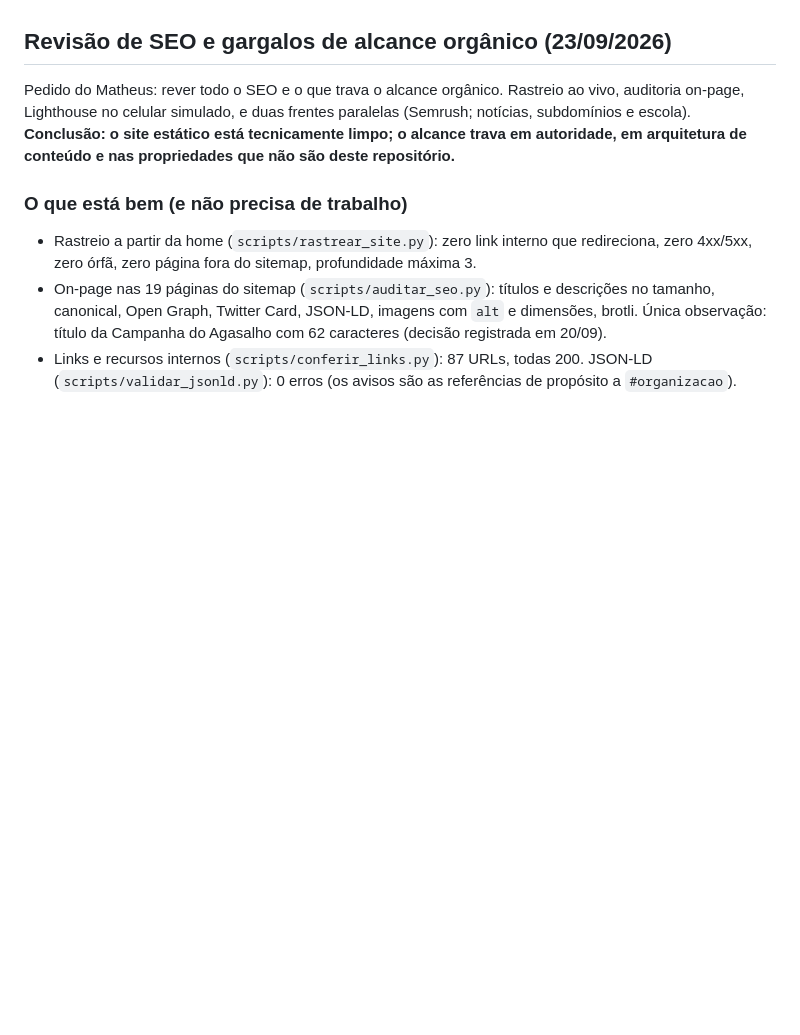
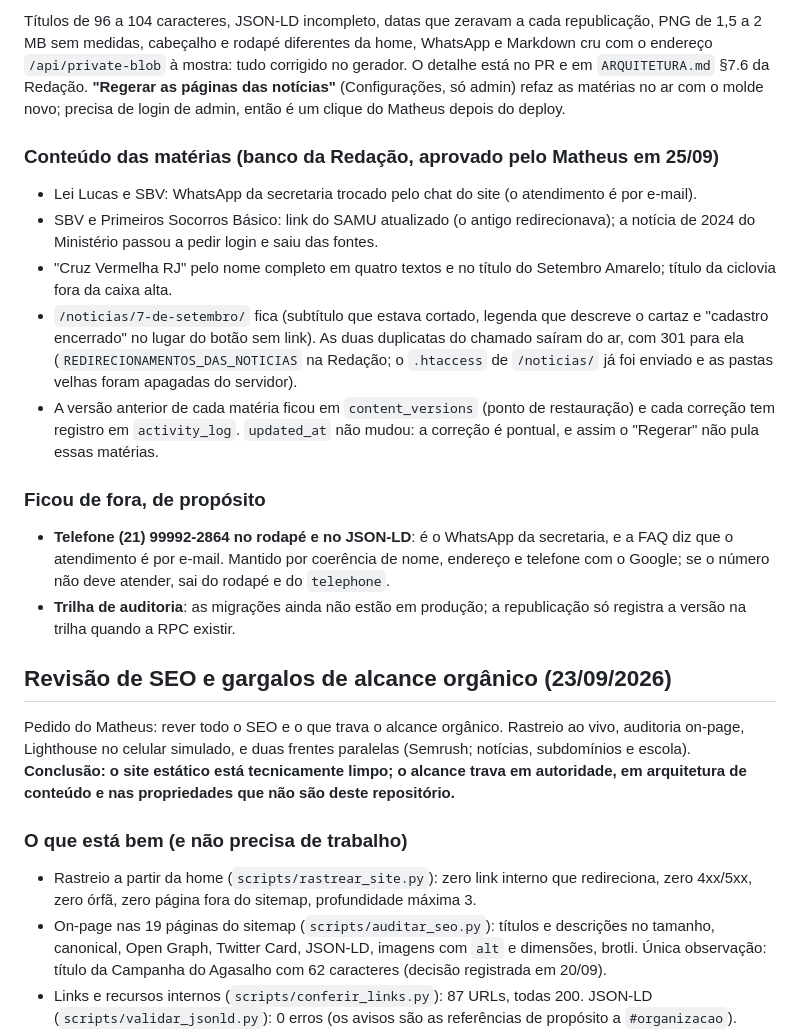
Before and after one commit to matheusmacedo-create/cruzvermelhariodejaneiro, a Markdown page: README.md, the part around one of its changes. GitHub-like rendering; blank space fills up the shorter version.

```diff
--- a/README.md
+++ b/README.md
@@ -1120,3 +1160,33 @@ R2_ACCOUNT_ID=… R2_ACCESS_KEY_ID=… R2_SECRET_ACCESS_KEY=… scripts/copiar_s
+Títulos de 96 a 104 caracteres, JSON-LD incompleto, datas que zeravam a cada republicação, PNG de
+1,5 a 2 MB sem medidas, cabeçalho e rodapé diferentes da home, WhatsApp e Markdown cru com o
+endereço `/api/private-blob` à mostra: tudo corrigido no gerador. O detalhe está no PR e em
+`ARQUITETURA.md` §7.6 da Redação. **"Regerar as páginas das notícias"** (Configurações, só admin)
+refaz as matérias no ar com o molde novo; precisa de login de admin, então é um clique do Matheus
+depois do deploy.
+
+### Conteúdo das matérias (banco da Redação, aprovado pelo Matheus em 25/09)
+
+- Lei Lucas e SBV: WhatsApp da secretaria trocado pelo chat do site (o atendimento é por e-mail).
+- SBV e Primeiros Socorros Básico: link do SAMU atualizado (o antigo redirecionava); a notícia de
+  2024 do Ministério passou a pedir login e saiu das fontes.
+- "Cruz Vermelha RJ" pelo nome completo em quatro textos e no título do Setembro Amarelo; título da
+  ciclovia fora da caixa alta.
+- `/noticias/7-de-setembro/` fica (subtítulo que estava cortado, legenda que descreve o cartaz e
+  "cadastro encerrado" no lugar do botão sem link). As duas duplicatas do chamado saíram do ar, com
+  301 para ela (`REDIRECIONAMENTOS_DAS_NOTICIAS` na Redação; o `.htaccess` de `/noticias/` já foi
+  enviado e as pastas velhas foram apagadas do servidor).
+- A versão anterior de cada matéria ficou em `content_versions` (ponto de restauração) e cada
+  correção tem registro em `activity_log`. `updated_at` não mudou: a correção é pontual, e assim o
+  "Regerar" não pula essas matérias.
+
+### Ficou de fora, de propósito
+
+- **Telefone (21) 99992-2864 no rodapé e no JSON-LD**: é o WhatsApp da secretaria, e a FAQ diz que
+  o atendimento é por e-mail. Mantido por coerência de nome, endereço e telefone com o Google; se o
+  número não deve atender, sai do rodapé e do `telephone`.
+- **Trilha de auditoria**: as migrações ainda não estão em produção; a republicação só registra a
+  versão na trilha quando a RPC existir.
+
 ## Revisão de SEO e gargalos de alcance orgânico (23/09/2026)
 
 Pedido do Matheus: rever todo o SEO e o que trava o alcance orgânico. Rastreio ao vivo, auditoria
```
Also changed, not shown: other parts of README.md (+40 -0 lines).
